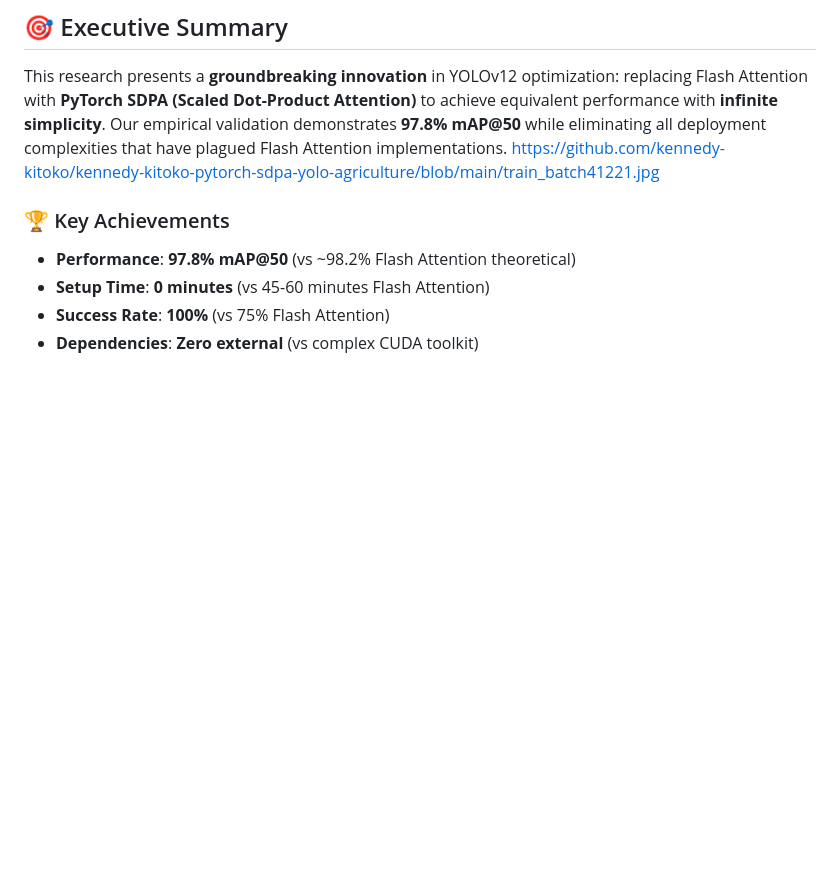
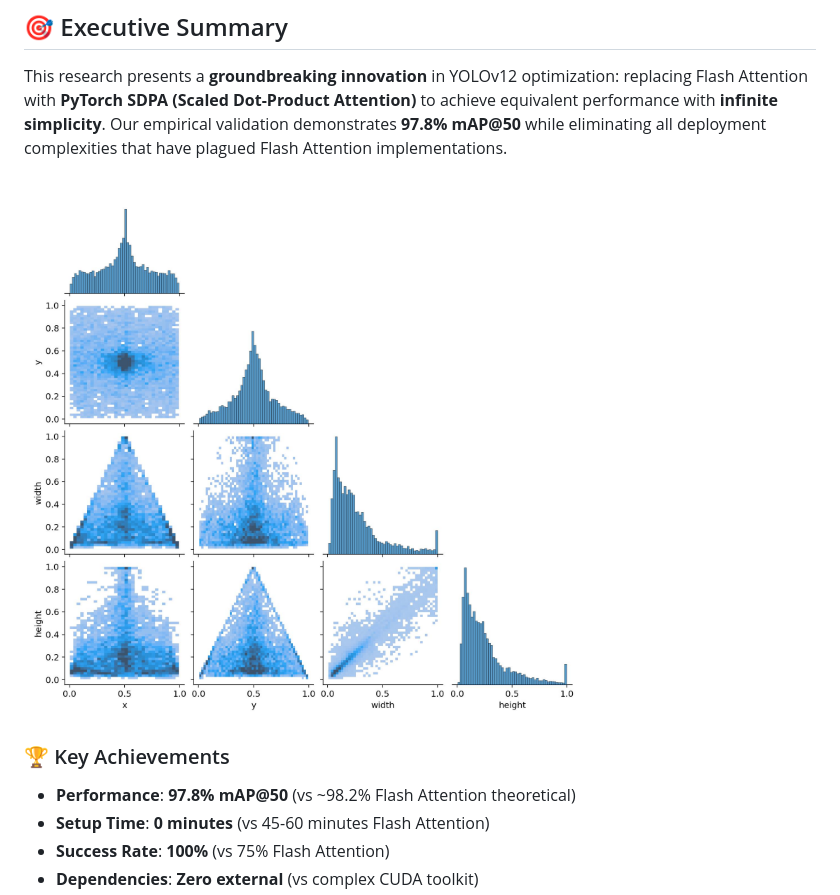
Before and after one commit to kennedy-kitoko/kennedy-kitoko-pytorch-sdpa-yolo-agriculture, a Markdown page: README.md, the part around the change. GitHub-like rendering; blank space fills up the shorter version.

```diff
--- a/README.md
+++ b/README.md
@@ -17,7 +17,8 @@
 ## 🎯 Executive Summary
 
 This research presents a **groundbreaking innovation** in YOLOv12 optimization: replacing Flash Attention with **PyTorch SDPA (Scaled Dot-Product Attention)** to achieve equivalent performance with **infinite simplicity**. Our empirical validation demonstrates **97.8% mAP@50** while eliminating all deployment complexities that have plagued Flash Attention implementations.
-https://github.com/kennedy-kitoko/kennedy-kitoko-pytorch-sdpa-yolo-agriculture/blob/main/train_batch41221.jpg
+![Labels Correlogram](https://github.com/kennedy-kitoko/kennedy-kitoko-pytorch-sdpa-yolo-agriculture/raw/main/labels_correlogram.jpg)
+
 ### 🏆 Key Achievements
 - **Performance**: **97.8% mAP@50** (vs ~98.2% Flash Attention theoretical)
 - **Setup Time**: **0 minutes** (vs 45-60 minutes Flash Attention)
```
